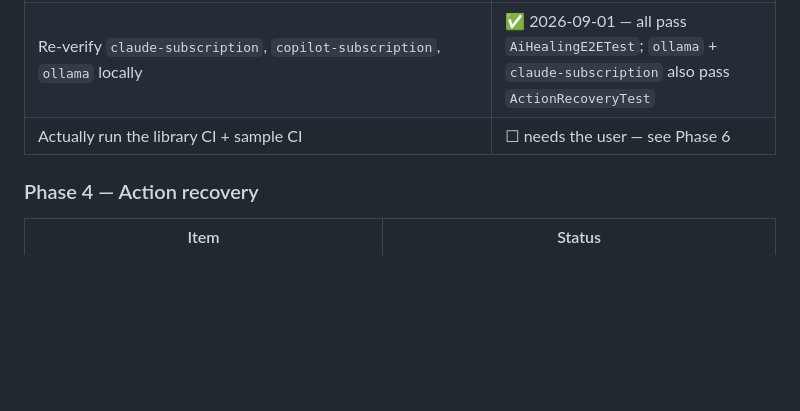
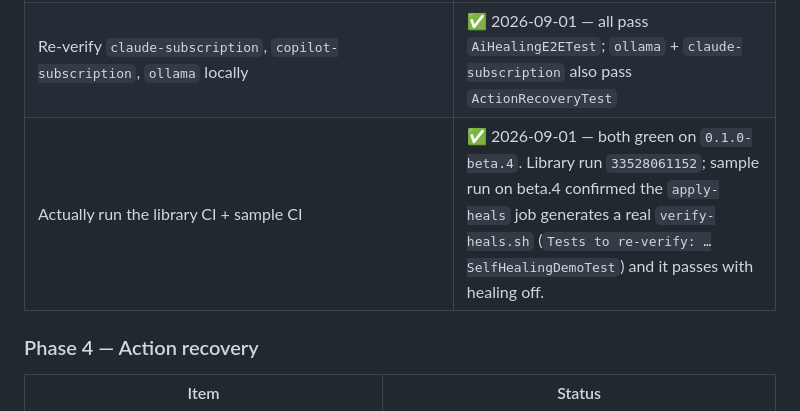
Before and after one commit to qtpsudhakarproducts/tamash-selenium, a Markdown page: TEST-PARITY-ROADMAP.md, the part around the change. Drawn GitHub-style; blank space fills up the shorter version.

```diff
--- a/TEST-PARITY-ROADMAP.md
+++ b/TEST-PARITY-ROADMAP.md
@@ -104,7 +104,7 @@ what was *actually run*, not what was written.
 | `SelfHealingDemoTest` (junit5 + testng) — guard the heal-metadata assertions behind `Healer.isHealingEnabled()` so `verify-heals` (healing off, locators rewritten) passes on the page-state assertions | ✅ 2026-09-01 |
 | Full round-trip verified locally against the sample (heal via anthropic → apply-heals → verify-heals passes) | ✅ 2026-09-01 |
 | Re-verify `claude-subscription`, `copilot-subscription`, `ollama` locally | ✅ 2026-09-01 — all pass `AiHealingE2ETest`; `ollama` + `claude-subscription` also pass `ActionRecoveryTest` |
-| Actually run the library CI + sample CI | ☐ needs the user — see Phase 6 |
+| Actually run the library CI + sample CI | ✅ 2026-09-01 — both green on `0.1.0-beta.4`. Library run `33528061152`; sample run on beta.4 confirmed the `apply-heals` job generates a real `verify-heals.sh` (`Tests to re-verify: …SelfHealingDemoTest`) and it passes with healing off. |
 
 ### Phase 4 — Action recovery
 
```
Also changed, not shown: RELEASE-TESTING.md (+6 -1 lines).
